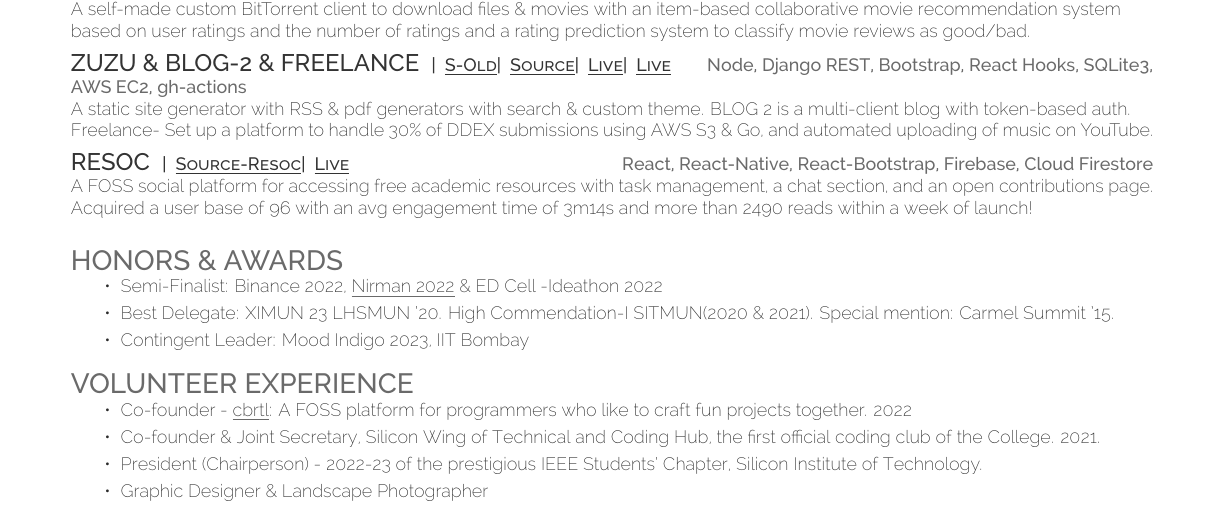
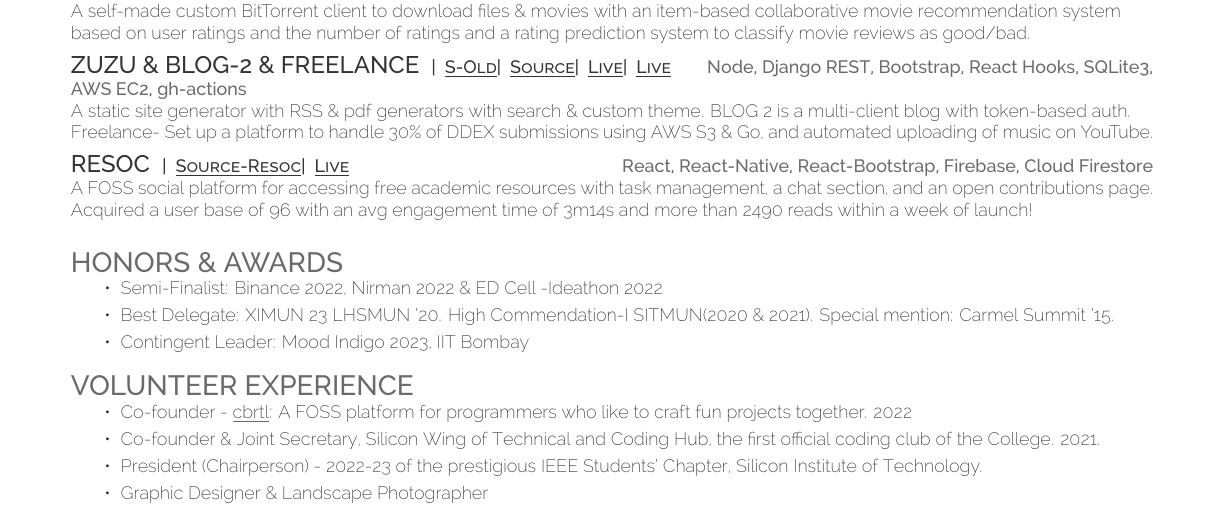
Before and after one commit to fuzzymfx/fuzzymfx.github.io, a LaTeX CV (resume.tex): part of page 1 of 2, cut so that both start at the same text. Compiled offline with XeLaTeX.

Commit message:
updated resume link

```diff
--- a/resume.tex
+++ b/resume.tex
@@ -150,7 +150,7 @@ A FOSS social platform for accessing free academic resources with task managemen
 %%%%%%%%%%%%%%%%%%%%%%%%%%%%%%%%%%%%%%
 \section{Honors \& Awards}
 \begin{tightemize}
-\item Semi-Finalist: Binance 2022, \href{https://nirmansilicon.tech/}{\underline{Nirman 2022}} \& ED Cell -Ideathon 2022 \\
+\item Semi-Finalist: Binance 2022, Nirman 2022 \& ED Cell -Ideathon 2022 \\
 \item Best Delegate: XIMUN 23 LHSMUN '20. High Commendation-I SITMUN(2020 \& 2021). Special mention: Carmel Summit '15. \\
 \item Contingent Leader: Mood Indigo 2023, IIT Bombay\\
 \end{tightemize}
```
